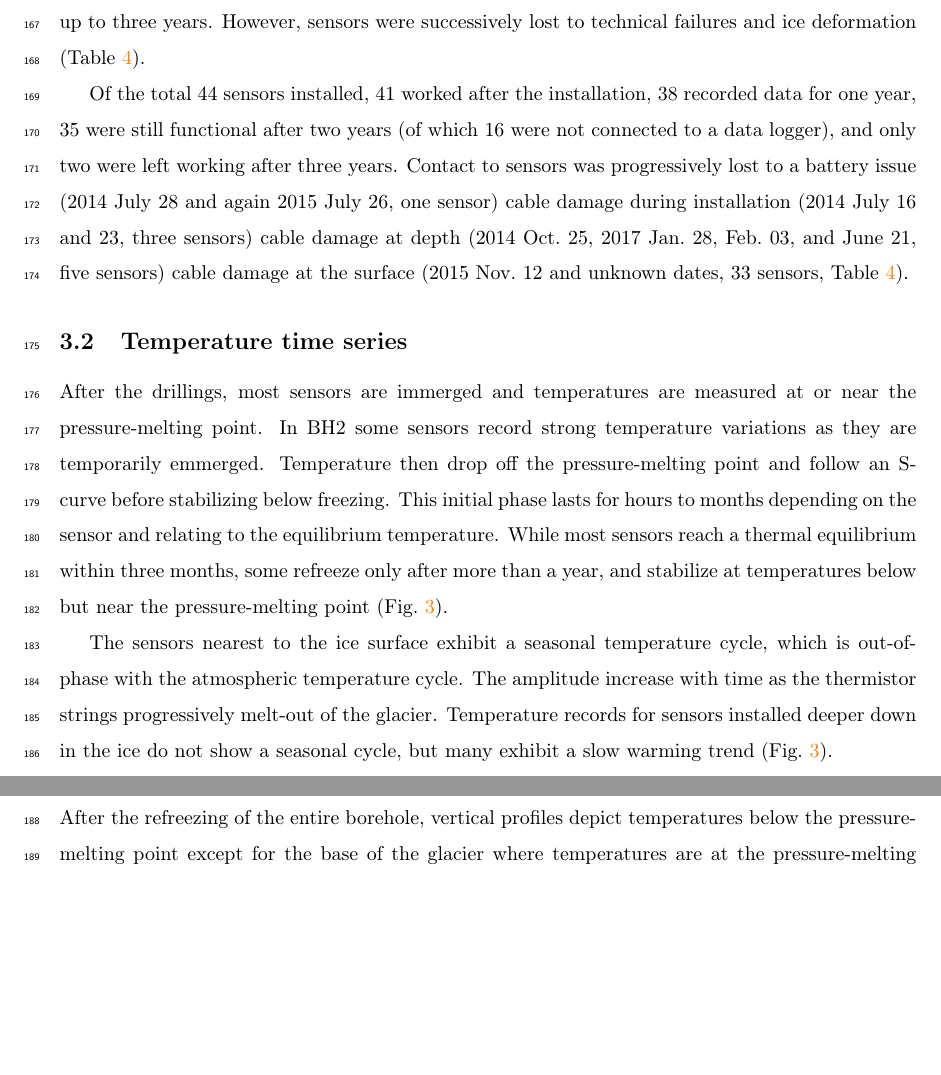
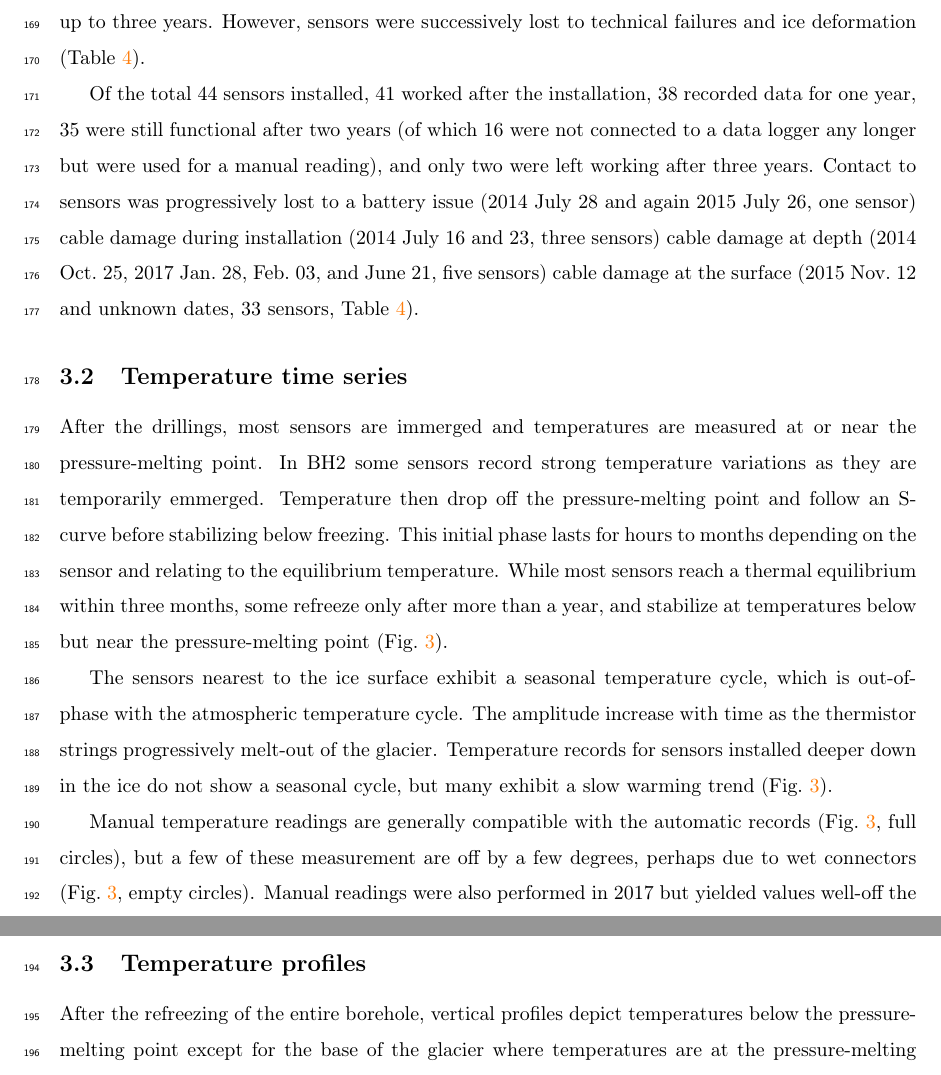
Before and after one commit to juseg/bowdoin, a LaTeX paper (articles/temperature/bowdoin-temperature.tex): two parts of pages 7 and 8 of 16, joined at a grey line, cut so that both start at the same text, the shorter picture padded with empty space. Compiled offline with pdfLaTeX; a missing bibliography style is replaced by a similar one.

Commit message:
Add explanations on the manual temp readings.

```diff
--- a/articles/temperature/bowdoin-temperature.tex
+++ b/articles/temperature/bowdoin-temperature.tex
@@ -355,7 +357,8 @@
 
     Of the total 44~sensors installed, 41~worked after the installation, 38
     recorded data for one year, 35 were still functional after two years (of
-    which 16 were not connected to a data logger), and only two were left
+    which 16 were not connected to a data logger any longer but were used for a
+    manual reading), and only two were left
     working after three years. Contact to sensors was progressively lost to a
     battery issue (2014 July~28 and again 2015 July~26, one sensor) cable
     damage during installation (2014 July~16 and 23, three sensors) cable
@@ -384,6 +387,13 @@
     melt-out of the glacier. Temperature records for sensors installed deeper
     down in the ice do not show a seasonal cycle, but many exhibit a slow
     warming trend (Fig.~\ref{fig:timeseries}).
+
+    Manual temperature readings are generally compatible with the automatic
+    records (Fig.~\ref{fig:timeseries}, full circles), but a few of these
+    measurement are off by a few degrees, perhaps due to wet connectors
+    (Fig.~\ref{fig:timeseries}, empty circles). Manual readings were also
+    performed in 2017 but yielded values well-off the expected range, which
+    is certainly due to visible crevasse cable damage at the surface.
 
 
 % -- -- -- -- -- -- -- -- -- -- -- -- -- -- -- -- -- -- -- -- -- -- -- -
```
Also changed, not shown: articles/temperature/bowdoin-temperature.tex (8 more changed lines).
